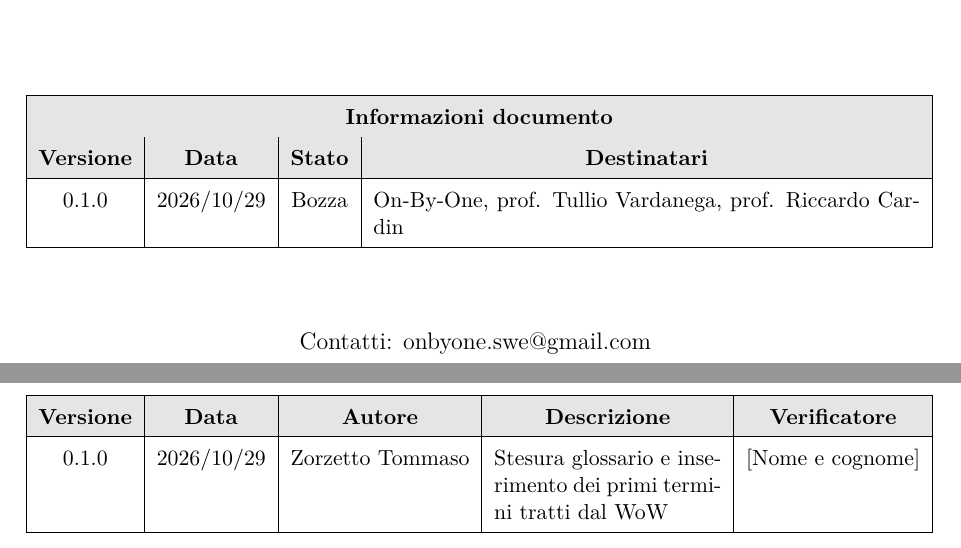
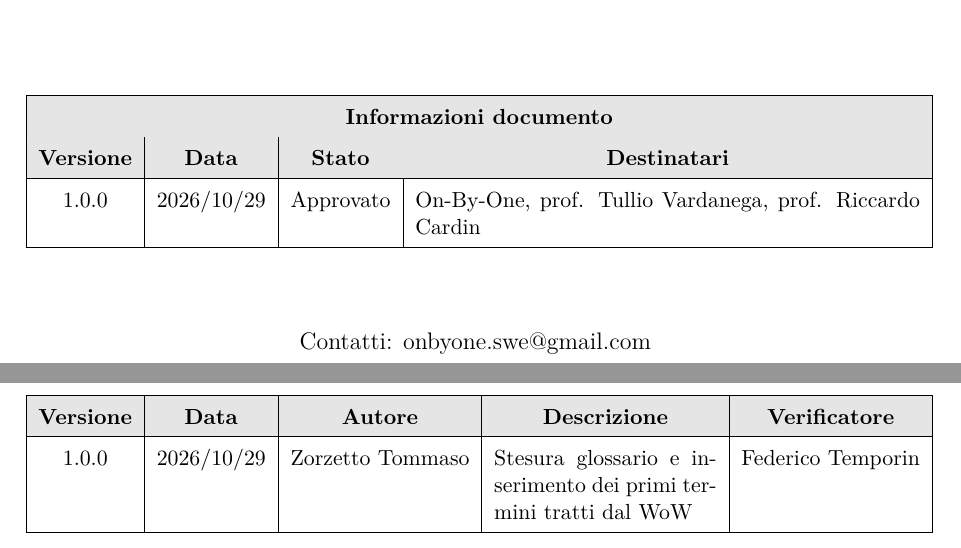
Before and after one commit to On-By-One-Team/On-By-One.github.io, a LaTeX document (docs/tex/glossario/glossario.tex): two parts of pages 1 and 2 of 19, joined at a grey line, cut so that both start at the same text. Compiled offline with pdfLaTeX.

Commit message:
docs: modificate tabelle informazioni documento e registro delle modifiche secondo le convenzioni e l'esito positivo della pull request (#30)

```diff
--- a/docs/tex/glossario/glossario.tex
+++ b/docs/tex/glossario/glossario.tex
@@ -54,7 +54,7 @@
             \hline
             \rowcolor{gray!20} \textbf{Versione} & \textbf{Data} & \textbf{Stato} & \multicolumn{1}{c|}{\textbf{Destinatari}} \\
             \hline
-            0.1.0 & 2026/10/29 & Bozza & On-By-One, prof. Tullio Vardanega, prof. Riccardo Cardin \\
+            1.0.0 & 2026/10/29 & Approvato & On-By-One, prof. Tullio Vardanega, prof. Riccardo Cardin \\
             \hline
         \end{tabularx}
     \end{table}
@@ -79,7 +79,7 @@
         \multicolumn{1}{c|}{\textbf{Descrizione}} &
         \multicolumn{1}{c|}{\textbf{Verificatore}} \\
         \hline
-        0.1.0 & 2026/10/29 & Zorzetto Tommaso & Stesura glossario e inserimento dei primi termini tratti dal WoW & [Nome e cognome] \\
+        1.0.0 & 2026/10/29 & Zorzetto Tommaso & Stesura glossario e inserimento dei primi termini tratti dal WoW & Federico Temporin \\
         \hline
 
     \end{tabularx}
```
